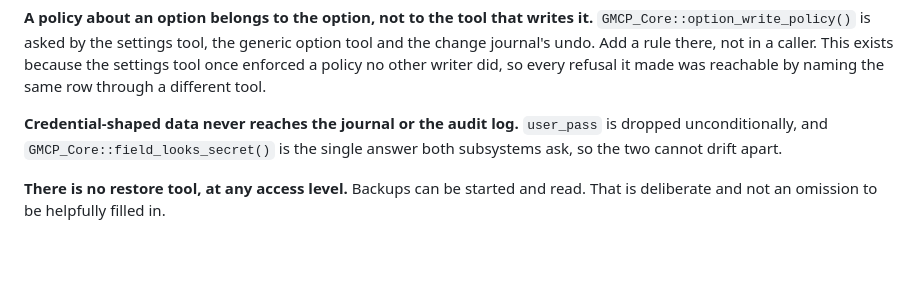
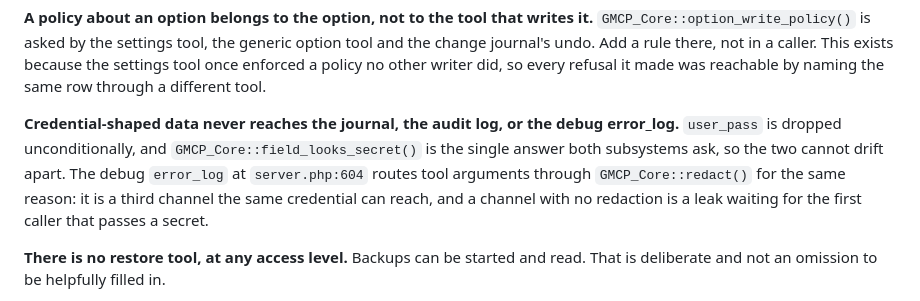
Before and after one commit to yorch/wp-guarded-mcp, a Markdown page: AGENTS.md, the part around the change. GitHub-like rendering; blank space fills up the shorter version.

Commit message:
docs: add error_log redaction invariant to AGENTS.md
The Plugin Check PR added GMCP_Core::redact() to the debug error_log at
server.php:604, making it a third channel that credential-shaped data
can reach. Document this as an invariant alongside the existing journal
and audit log redaction rules, so a future change to that error_log
call knows it must keep the redact() call.

Generated with [Devin](https://devin.ai)

Co-Authored-By: Devin <158243242+devin-ai-integration[bot]@users.noreply.github.com>

```diff
--- a/AGENTS.md
+++ b/AGENTS.md
@@ -27,9 +27,13 @@ and the change journal's undo. Add a rule there, not in a caller. This exists be
 settings tool once enforced a policy no other writer did, so every refusal it made was
 reachable by naming the same row through a different tool.
 
-**Credential-shaped data never reaches the journal or the audit log.** `user_pass` is
-dropped unconditionally, and `GMCP_Core::field_looks_secret()` is the single answer both
-subsystems ask, so the two cannot drift apart.
+**Credential-shaped data never reaches the journal, the audit log, or the debug
+error_log.** `user_pass` is dropped unconditionally, and
+`GMCP_Core::field_looks_secret()` is the single answer both subsystems ask, so the
+two cannot drift apart. The debug `error_log` at `server.php:604` routes tool
+arguments through `GMCP_Core::redact()` for the same reason: it is a third channel
+the same credential can reach, and a channel with no redaction is a leak waiting
+for the first caller that passes a secret.
 
 **There is no restore tool, at any access level.** Backups can be started and read. That is
 deliberate and not an omission to be helpfully filled in.
```
